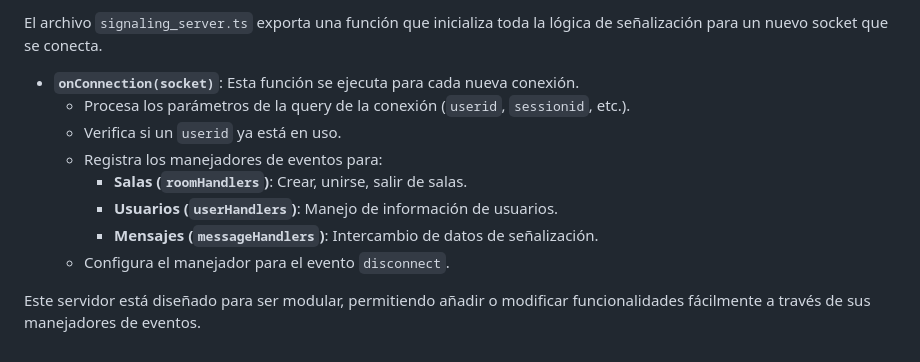
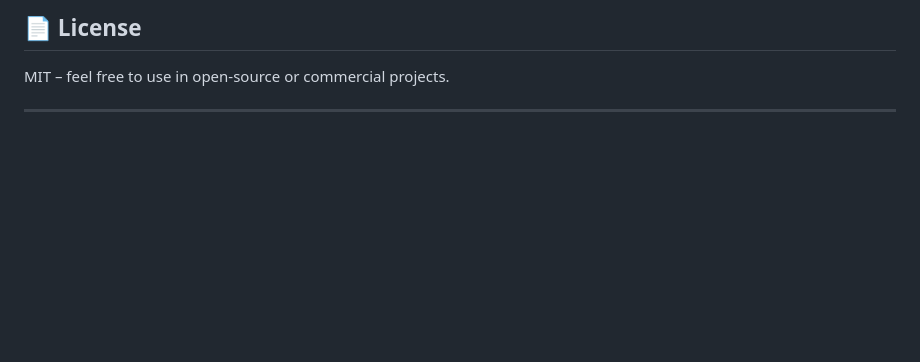
Before and after one commit to nglmercer/webrtc-server-sample, a Markdown page: README.md, the part around the change printed below. GitHub-like rendering; blank space fills up the shorter version.

```diff
--- a/README.md
+++ b/README.md
@@ -98,13 +175,6 @@ El proyecto está estructurado de la siguiente manera:
 
-El archivo `signaling_server.ts` exporta una función que inicializa toda la lógica de señalización para un nuevo socket que se conecta.
+## 📄 License
 
--   **`onConnection(socket)`**: Esta función se ejecuta para cada nueva conexión.
-    -   Procesa los parámetros de la query de la conexión (`userid`, `sessionid`, etc.).
-    -   Verifica si un `userid` ya está en uso.
-    -   Registra los manejadores de eventos para:
-        -   **Salas (`roomHandlers`)**: Crear, unirse, salir de salas.
-        -   **Usuarios (`userHandlers`)**: Manejo de información de usuarios.
-        -   **Mensajes (`messageHandlers`)**: Intercambio de datos de señalización.
-    -   Configura el manejador para el evento `disconnect`.
+MIT – feel free to use in open-source or commercial projects.
 
-Este servidor está diseñado para ser modular, permitiendo añadir o modificar funcionalidades fácilmente a través de sus manejadores de eventos.
+---
```
Also changed, not shown: other parts of README.md (+141 -64 lines), README.ES.md (added, +220 -0 lines).
